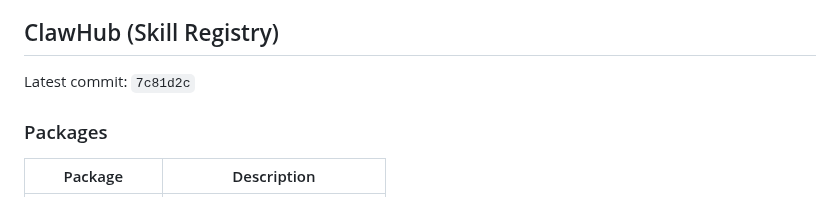
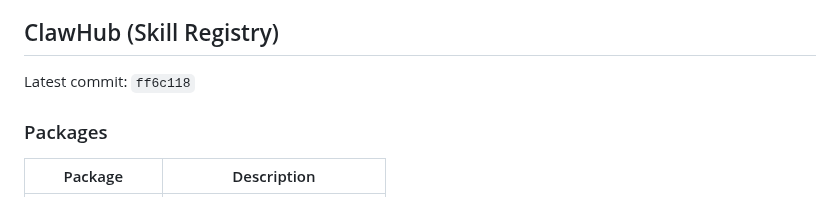
Before and after one commit to ztdyyds-cmd/skill-store, a Markdown page: README.md, the part around the change. Drawn GitHub-style.

Commit message:
chore(sync): update clawhub info in README [2026-09-19]

```diff
--- a/README.md
+++ b/README.md
@@ -593,7 +593,7 @@ MIT License
 <!-- clawhub-sync-start -->
 ## ClawHub (Skill Registry)
 
-Latest commit: `7c81d2c`
+Latest commit: `ff6c118`
 
 ### Packages
 
```
